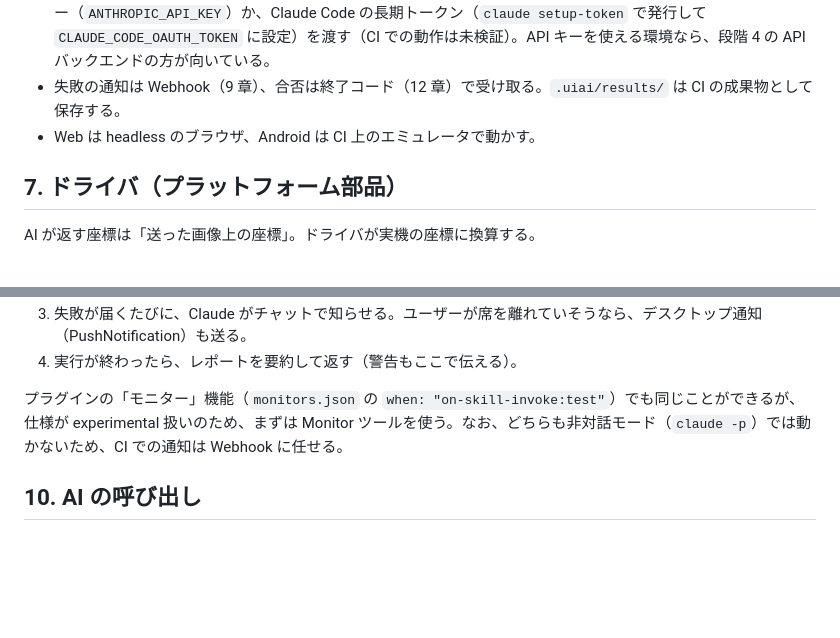
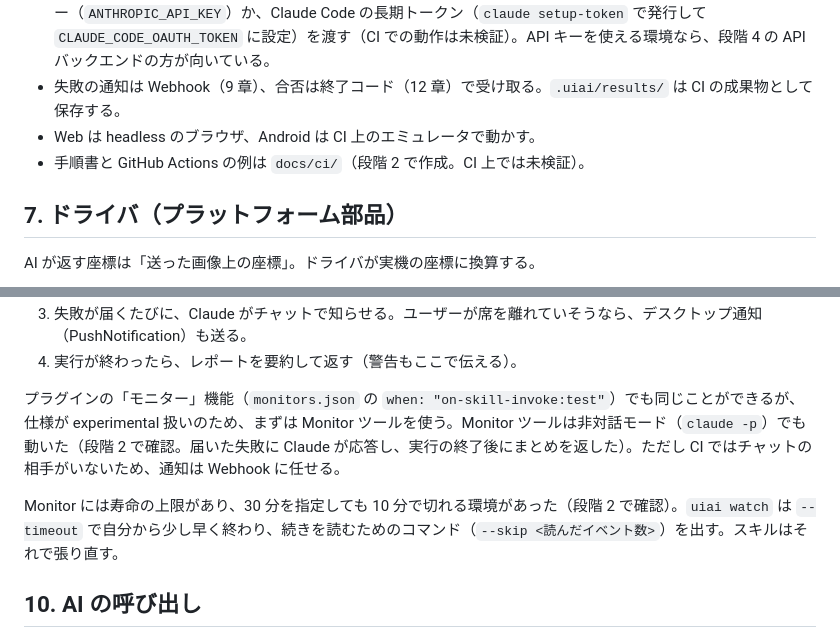
Before and after one commit to ShotaIuchi/uiai, a Markdown page: docs/design/ai-loop-redesign.md, 2 parts joined by grey strips. GitHub-like rendering; blank space fills up the shorter version.

```diff
--- a/docs/design/ai-loop-redesign.md
+++ b/docs/design/ai-loop-redesign.md
@@ -185,6 +186,7 @@ iOS ドライバは、撮影・タップ・入力の担当部分（idb をロー
 - AI の呼び出しには Claude Code CLI と、その認証が必要。手元ではユーザーのログインで動くが、CI では API キー（`ANTHROPIC_API_KEY`）か、Claude Code の長期トークン（`claude setup-token` で発行して `CLAUDE_CODE_OAUTH_TOKEN` に設定）を渡す（CI での動作は未検証）。API キーを使える環境なら、段階 4 の API バックエンドの方が向いている。
 - 失敗の通知は Webhook（9 章）、合否は終了コード（12 章）で受け取る。`.uiai/results/` は CI の成果物として保存する。
 - Web は headless のブラウザ、Android は CI 上のエミュレータで動かす。
+- 手順書と GitHub Actions の例は `docs/ci/`（段階 2 で作成。CI 上では未検証）。
 
 ## 7. ドライバ（プラットフォーム部品）
 
@@ -322,7 +324,9 @@ Claude Code のセッションでの流れ:
 3. 失敗が届くたびに、Claude がチャットで知らせる。ユーザーが席を離れていそうなら、デスクトップ通知（PushNotification）も送る。
 4. 実行が終わったら、レポートを要約して返す（警告もここで伝える）。
 
-プラグインの「モニター」機能（`monitors.json` の `when: "on-skill-invoke:test"`）でも同じことができるが、仕様が experimental 扱いのため、まずは Monitor ツールを使う。なお、どちらも非対話モード（`claude -p`）では動かないため、CI での通知は Webhook に任せる。
+プラグインの「モニター」機能（`monitors.json` の `when: "on-skill-invoke:test"`）でも同じことができるが、仕様が experimental 扱いのため、まずは Monitor ツールを使う。Monitor ツールは非対話モード（`claude -p`）でも動いた（段階 2 で確認。届いた失敗に Claude が応答し、実行の終了後にまとめを返した）。ただし CI ではチャットの相手がいないため、通知は Webhook に任せる。
+
+Monitor には寿命の上限があり、30 分を指定しても 10 分で切れる環境があった（段階 2 で確認）。`uiai watch` は `--timeout` で自分から少し早く終わり、続きを読むためのコマンド（`--skip <読んだイベント数>`）を出す。スキルはそれで張り直す。
 
 ## 10. AI の呼び出し
 
```
Also changed, not shown: other parts of docs/design/ai-loop-redesign.md (+40 -12 lines).
